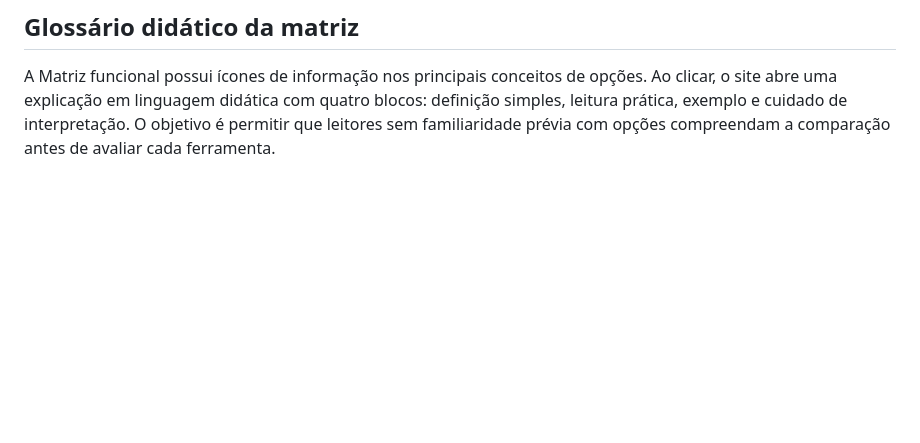
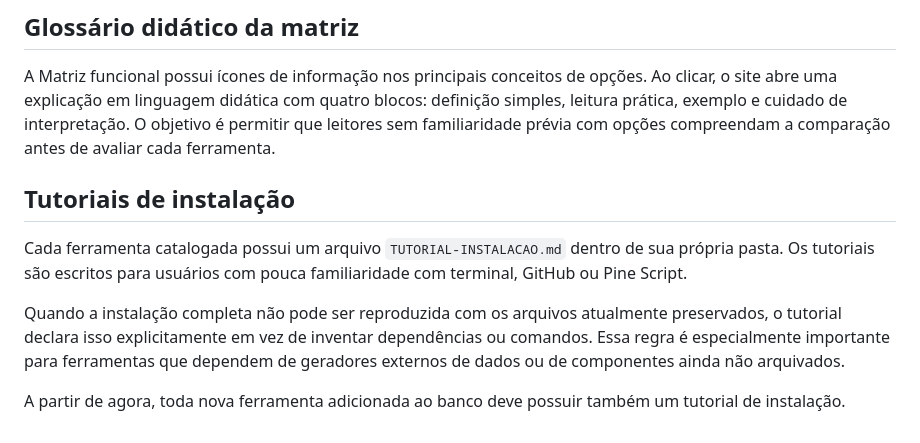
Before and after one commit to pablopcdossantos2-sys/ferramentas-de-opcoes, a Markdown page: README.md, the part around the change. Drawn GitHub-style; blank space fills up the shorter version.

Commit message:
docs: require installation tutorial for every catalog tool

```diff
--- a/README.md
+++ b/README.md
@@ -93,3 +93,12 @@ As marcações representam funcionalidades observadas no código ou na documenta
 ## Glossário didático da matriz
 
 A Matriz funcional possui ícones de informação nos principais conceitos de opções. Ao clicar, o site abre uma explicação em linguagem didática com quatro blocos: definição simples, leitura prática, exemplo e cuidado de interpretação. O objetivo é permitir que leitores sem familiaridade prévia com opções compreendam a comparação antes de avaliar cada ferramenta.
+
+
+## Tutoriais de instalação
+
+Cada ferramenta catalogada possui um arquivo `TUTORIAL-INSTALACAO.md` dentro de sua própria pasta. Os tutoriais são escritos para usuários com pouca familiaridade com terminal, GitHub ou Pine Script.
+
+Quando a instalação completa não pode ser reproduzida com os arquivos atualmente preservados, o tutorial declara isso explicitamente em vez de inventar dependências ou comandos. Essa regra é especialmente importante para ferramentas que dependem de geradores externos de dados ou de componentes ainda não arquivados.
+
+A partir de agora, toda nova ferramenta adicionada ao banco deve possuir também um tutorial de instalação.
```
